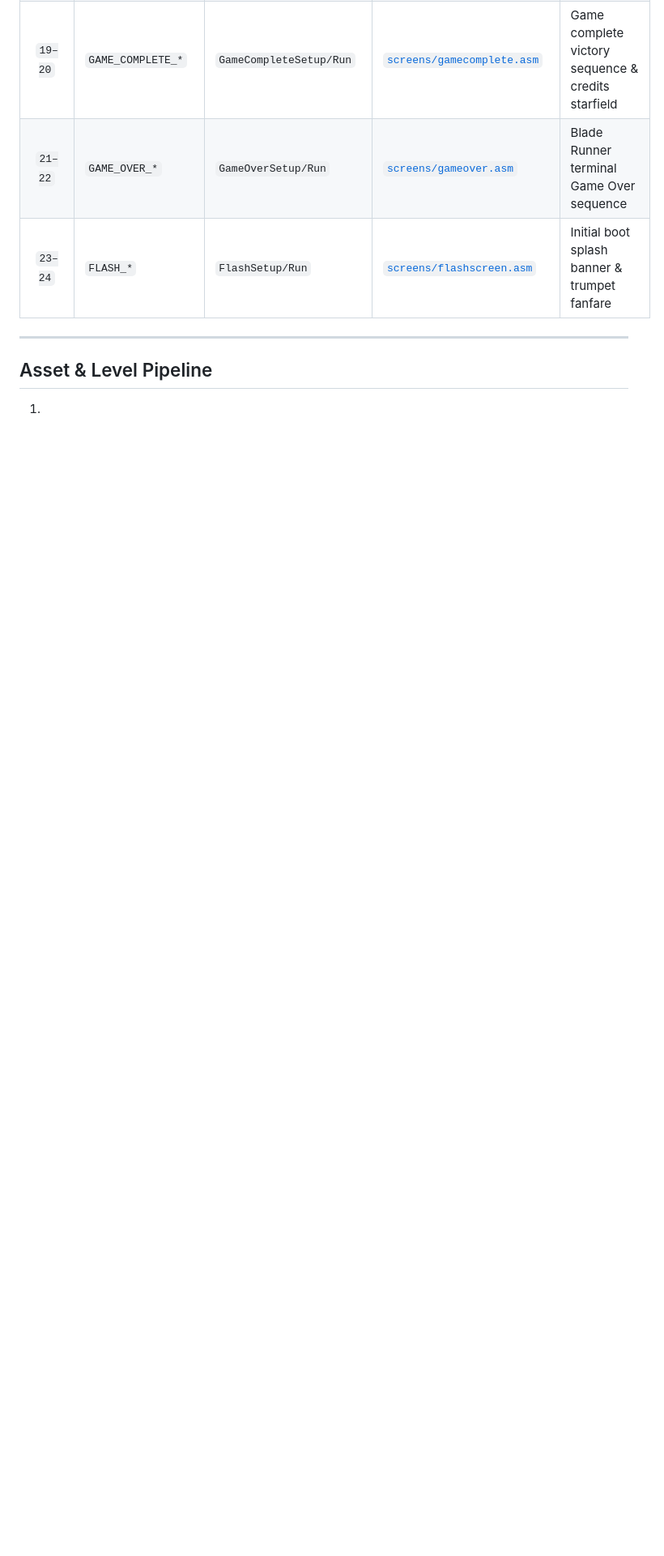
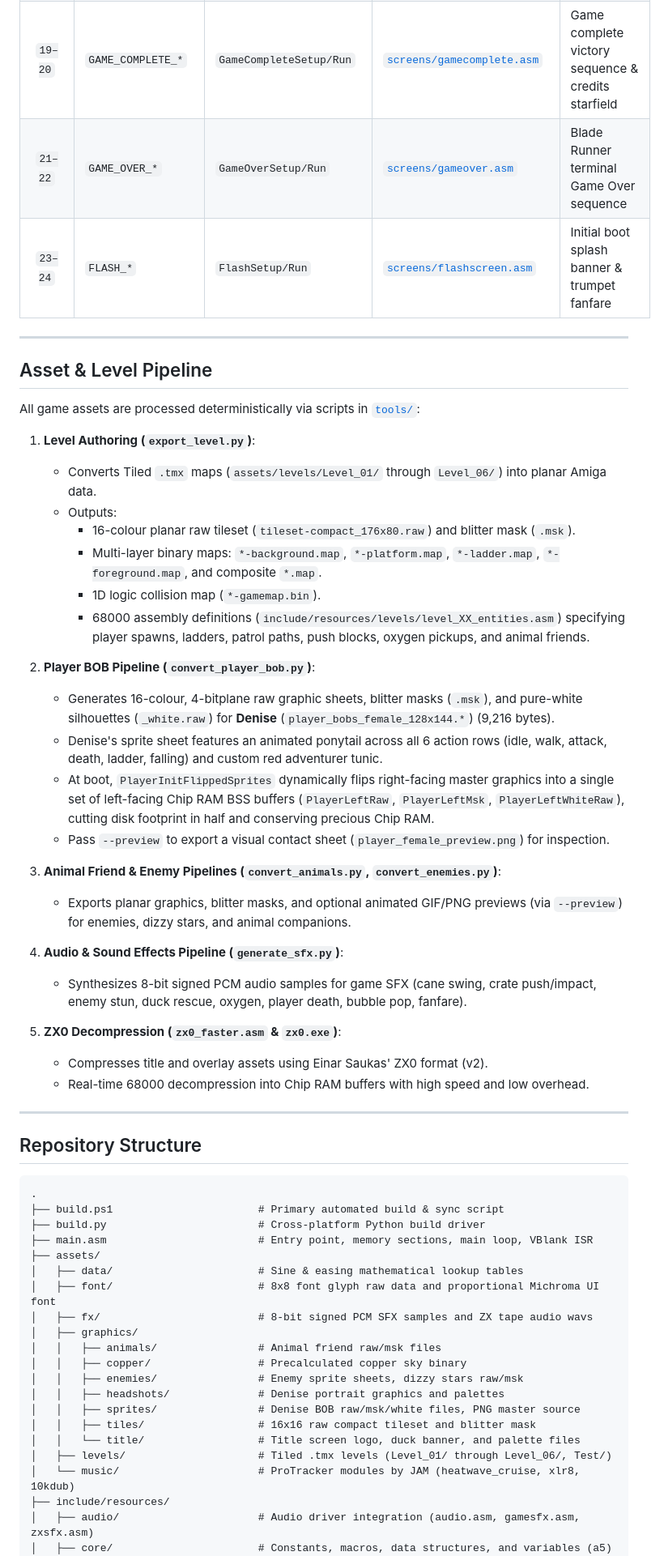
Before and after one commit to ELMGames/AmigaGameEngine, a Markdown page: README.md, the part around one of its changes. Shown at 81% size. Rendered like a GitHub page; blank space fills up the shorter version.

Commit message:
Updated README.md
corrected a format error

````diff
--- a/README.md
+++ b/README.md
@@ -127,6 +127,58 @@ Game execution is dispatched every video frame via `GameStatus(a5)`:
 ---
 
 ## Asset & Level Pipeline
-1.
+
+All game assets are processed deterministically via scripts in [`tools/`](tools/):
+
+1. **Level Authoring (`export_level.py`)**:
+   - Converts Tiled `.tmx` maps (`assets/levels/Level_01/` through `Level_06/`) into planar Amiga data.
+   - Outputs:
+     - 16-colour planar raw tileset (`tileset-compact_176x80.raw`) and blitter mask (`.msk`).
+     - Multi-layer binary maps: `*-background.map`, `*-platform.map`, `*-ladder.map`, `*-foreground.map`, and composite `*.map`.
+     - 1D logic collision map (`*-gamemap.bin`).
+     - 68000 assembly definitions (`include/resources/levels/level_XX_entities.asm`) specifying player spawns, ladders, patrol paths, push blocks, oxygen pickups, and animal friends.
+
+2. **Player BOB Pipeline (`convert_player_bob.py`)**:
+   - Generates 16-colour, 4-bitplane raw graphic sheets, blitter masks (`.msk`), and pure-white silhouettes (`_white.raw`) for **Denise** (`player_bobs_female_128x144.*`) (9,216 bytes).
+   - Denise's sprite sheet features an animated ponytail across all 6 action rows (idle, walk, attack, death, ladder, falling) and custom red adventurer tunic.
+   - At boot, `PlayerInitFlippedSprites` dynamically flips right-facing master graphics into a single set of left-facing Chip RAM BSS buffers (`PlayerLeftRaw`, `PlayerLeftMsk`, `PlayerLeftWhiteRaw`), cutting disk footprint in half and conserving precious Chip RAM.
+   - Pass `--preview` to export a visual contact sheet (`player_female_preview.png`) for inspection.
+
+3. **Animal Friend & Enemy Pipelines (`convert_animals.py`, `convert_enemies.py`)**:
+   - Exports planar graphics, blitter masks, and optional animated GIF/PNG previews (via `--preview`) for enemies, dizzy stars, and animal companions.
+
+4. **Audio & Sound Effects Pipeline (`generate_sfx.py`)**:
+   - Synthesizes 8-bit signed PCM audio samples for game SFX (cane swing, crate push/impact, enemy stun, duck rescue, oxygen, player death, bubble pop, fanfare).
+
+5. **ZX0 Decompression (`zx0_faster.asm` & `zx0.exe`)**:
+   - Compresses title and overlay assets using Einar Saukas' ZX0 format (v2).
+   - Real-time 68000 decompression into Chip RAM buffers with high speed and low overhead.
+
+---
+
+## Repository Structure
+
+```
+.
+├── build.ps1                       # Primary automated build & sync script
+├── build.py                        # Cross-platform Python build driver
+├── main.asm                        # Entry point, memory sections, main loop, VBlank ISR
+├── assets/
+│   ├── data/                       # Sine & easing mathematical lookup tables
+│   ├── font/                       # 8x8 font glyph raw data and proportional Michroma UI font
+│   ├── fx/                         # 8-bit signed PCM SFX samples and ZX tape audio wavs
+│   ├── graphics/
+│   │   ├── animals/                # Animal friend raw/msk files
+│   │   ├── copper/                 # Precalculated copper sky binary
+│   │   ├── enemies/                # Enemy sprite sheets, dizzy stars raw/msk
+│   │   ├── headshots/              # Denise portrait graphics and palettes
+│   │   ├── sprites/                # Denise BOB raw/msk/white files, PNG master source
+│   │   ├── tiles/                  # 16x16 raw compact tileset and blitter mask
+│   │   └── title/                  # Title screen logo, duck banner, and palette files
+│   ├── levels/                     # Tiled .tmx levels (Level_01/ through Level_06/, Test/)
+│   └── music/                      # ProTracker modules by JAM (heatwave_cruise, xlr8, 10kdub)
+├── include/resources/
+│   ├── audio/                      # Audio driver integration (audio.asm, gamesfx.asm, zxsfx.asm)
+│   ├── core/                       # Constants, macros, data structures, and variables (a5)
 │   ├── gameplay/                   # Gameloop, player, actors, tilemap, undo, vhs_rewind, levelutils
 │   ├── graphics/                   # Copper lists, font renderers, HUD sprites, blitter routines
````
Also changed, not shown: other parts of README.md (+1 -1 lines).
